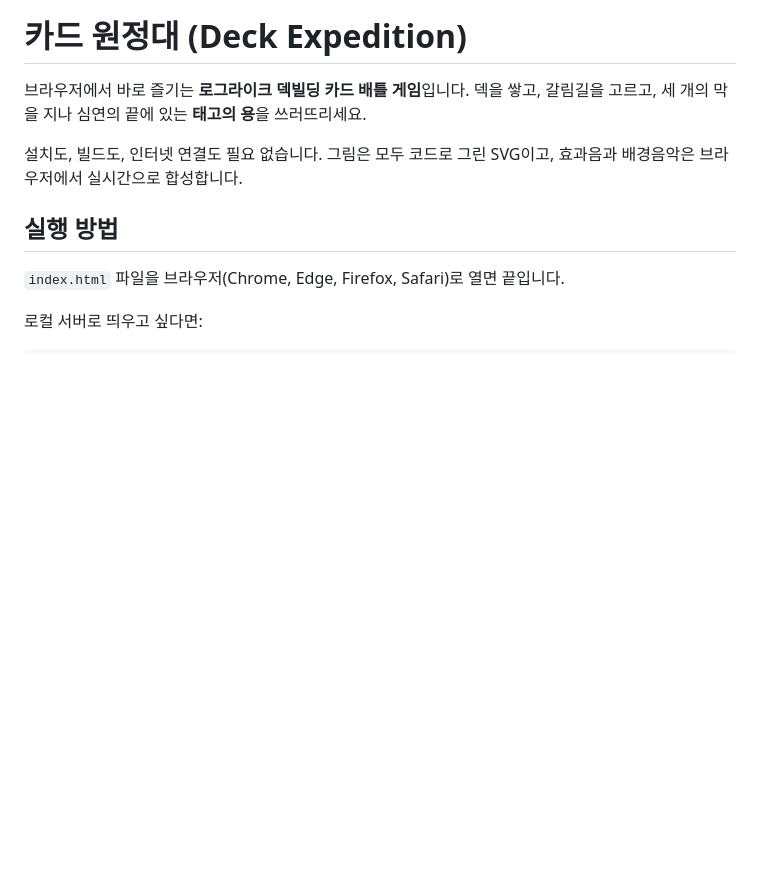
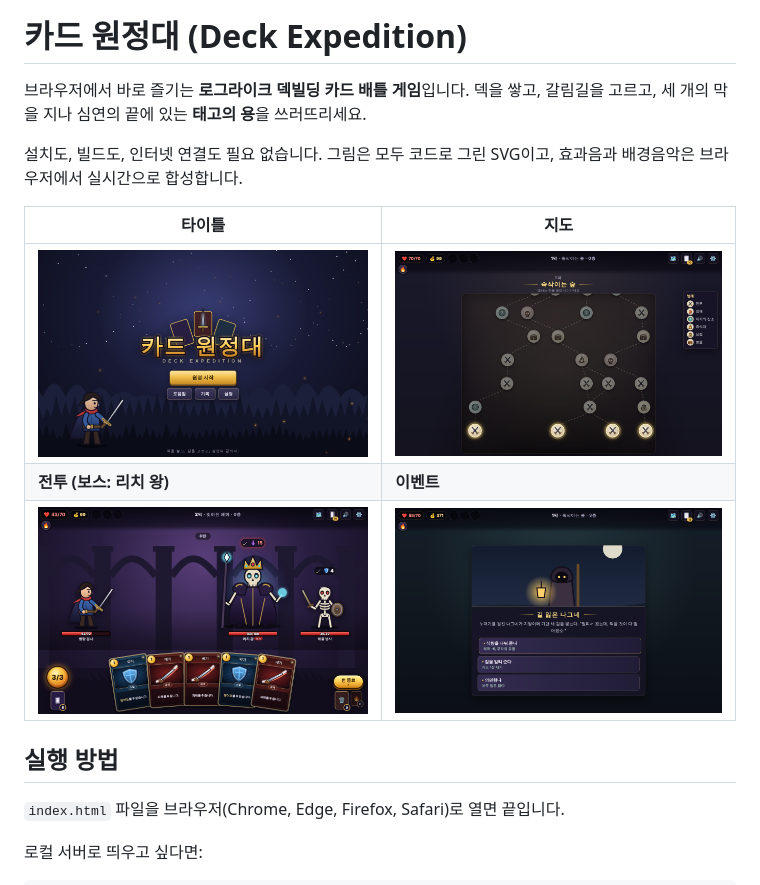
Before and after one commit to ingognhji3456-blip/game, a Markdown page: README.md, the part around the change. Drawn GitHub-style; pictures changed too: docs/screenshots/battle.png (added), docs/screenshots/event.png (added), docs/screenshots/map.png (added); blank space fills up the shorter version.

Commit message:
README에 게임 스크린샷 추가
Co-Authored-By: Claude Opus 5.5 <noreply@anthropic.com>
Claude-Session: https://claude.ai/code/session_019NZtTkEdCedswEZzVGetGP

```diff
--- a/README.md
+++ b/README.md
@@ -4,6 +4,12 @@
 덱을 쌓고, 갈림길을 고르고, 세 개의 막을 지나 심연의 끝에 있는 **태고의 용**을 쓰러뜨리세요.
 
 설치도, 빌드도, 인터넷 연결도 필요 없습니다. 그림은 모두 코드로 그린 SVG이고, 효과음과 배경음악은 브라우저에서 실시간으로 합성합니다.
+
+| 타이틀 | 지도 |
+|---|---|
+| ![타이틀](docs/screenshots/title.png) | ![지도](docs/screenshots/map.png) |
+| **전투 (보스: 리치 왕)** | **이벤트** |
+| ![전투](docs/screenshots/battle.png) | ![이벤트](docs/screenshots/event.png) |
 
 ## 실행 방법
 
```
